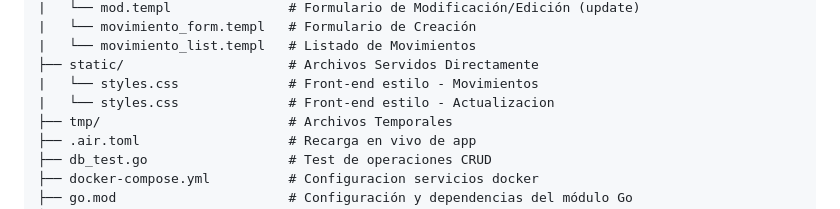
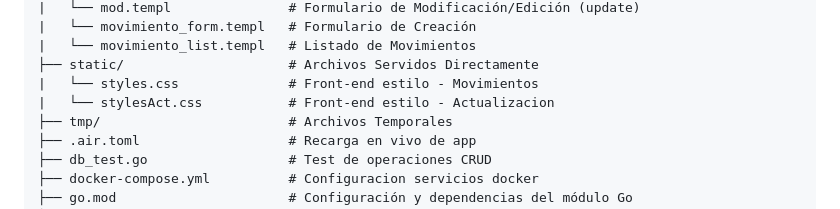
Before and after one commit to Naay-Arenaza/Proyecto-ProgramacionWEB, a Markdown page: README.md, the part around the change. Rendered like a GitHub page.

Commit message:
Actualizacion README

```diff
--- a/README.md
+++ b/README.md
@@ -44,7 +44,7 @@ Este proyecto es un servidor web escrito en Go con el objetivo de registrar las
     |   └── movimiento_list.templ   # Listado de Movimientos
     ├── static/                     # Archivos Servidos Directamente
     |   └── styles.css              # Front-end estilo - Movimientos
-    |   └── styles.css              # Front-end estilo - Actualizacion
+    |   └── stylesAct.css           # Front-end estilo - Actualizacion
     ├── tmp/                        # Archivos Temporales
     ├── .air.toml                   # Recarga en vivo de app
     ├── db_test.go                  # Test de operaciones CRUD
```
